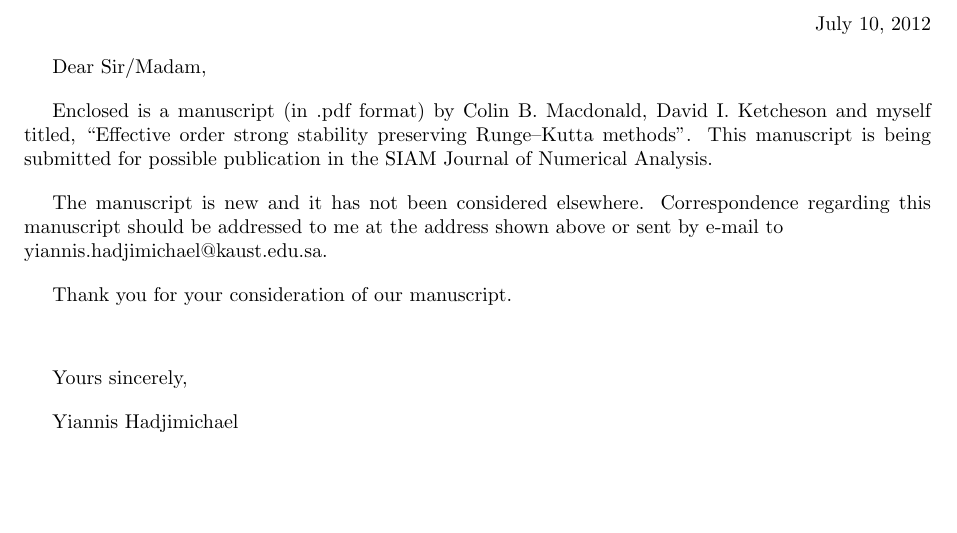
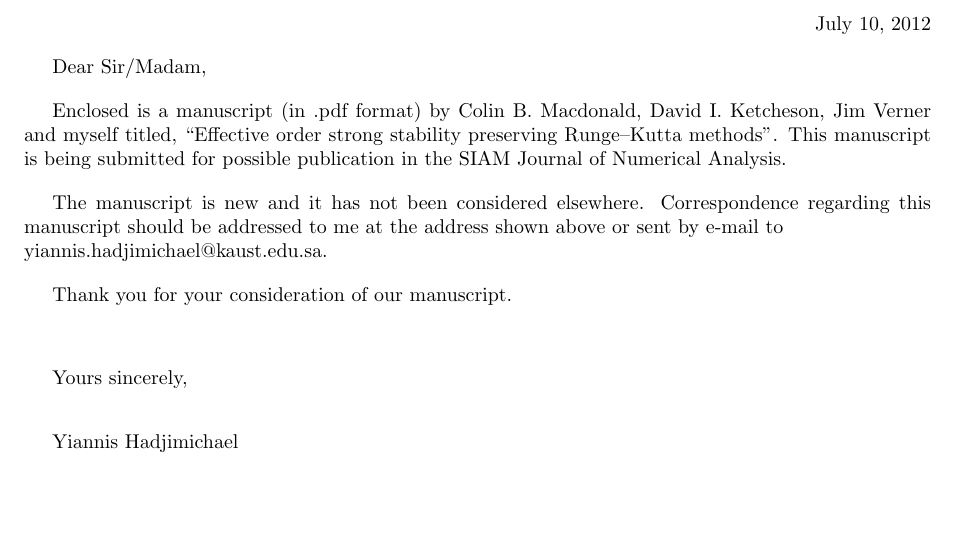
Before and after one commit to ketch/2013_effective-order-ssprk, a LaTeX document (LATEX-current/cover_letter.tex): part of the page, cut so that both start at the same text. Compiled offline with pdfLaTeX.

Commit message:
Fix author's list

```diff
--- a/LATEX-current/cover_letter.tex
+++ b/LATEX-current/cover_letter.tex
@@ -30,7 +30,7 @@ Dear Sir/Madam,
 \newline
 
 Enclosed is a manuscript (in .pdf format) by Colin B. Macdonald,
-David I. Ketcheson and myself titled,
+David I. Ketcheson, Jim Verner and myself titled,
 ``Effective order strong stability preserving Runge--Kutta methods''.
 This manuscript is being submitted for possible publication in the
 SIAM Journal of Numerical Analysis.
@@ -48,6 +48,7 @@ Thank you for your consideration of our manuscript.
 
 Yours sincerely,
 \newline
+\vspace{10pt}
 
 Yiannis Hadjimichael
 
```
